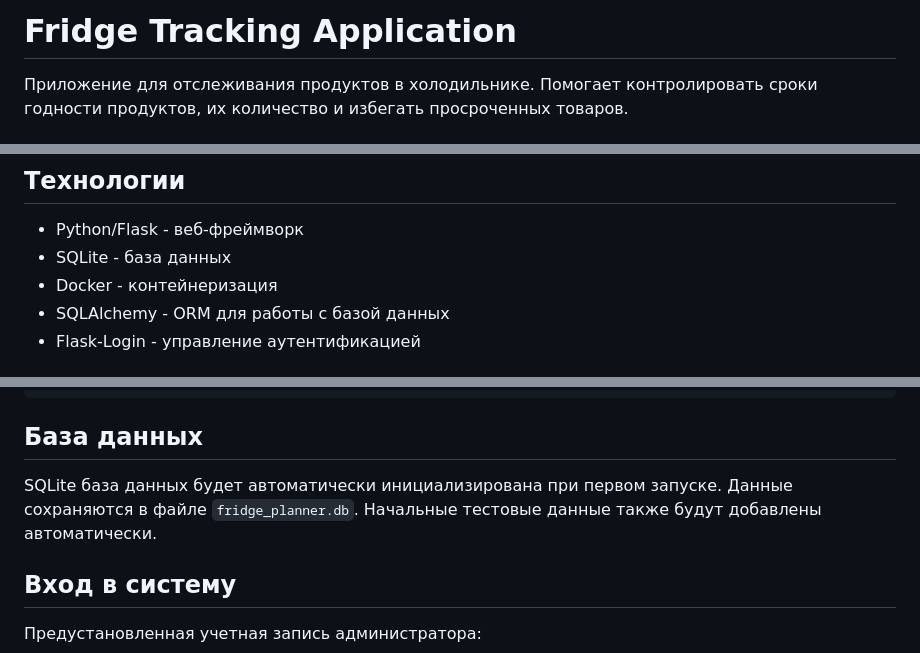
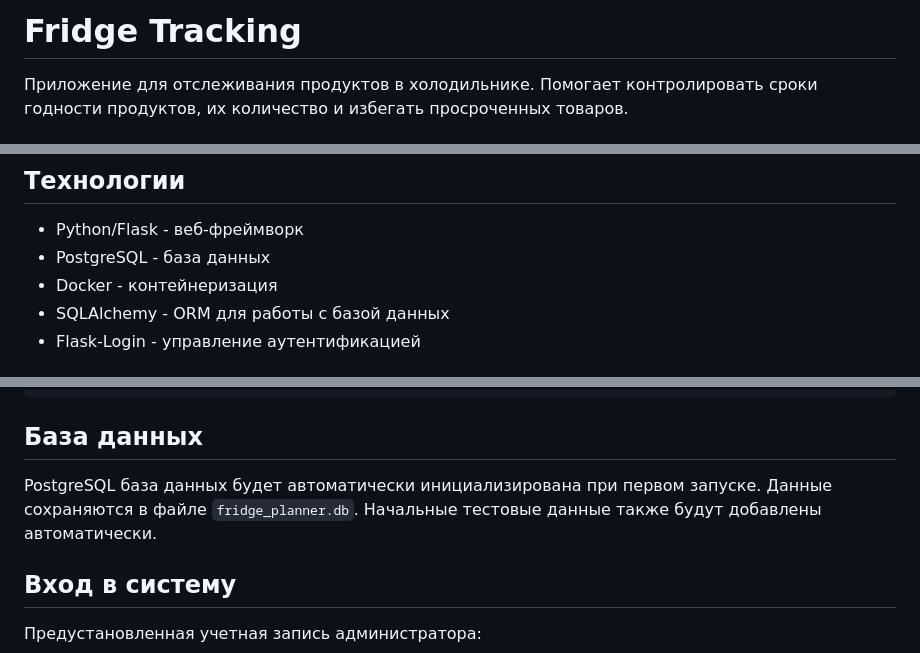
Before and after one commit to mertismk/fridge-tracking, a Markdown page: README.md, 3 parts joined by grey strips. GitHub-like rendering.

Commit message:
changed db in readme

```diff
--- a/README.md
+++ b/README.md
@@ -1,4 +1,4 @@
-# Fridge Tracking Application
+# Fridge Tracking
 
 Приложение для отслеживания продуктов в холодильнике. Помогает контролировать сроки годности продуктов, их количество и избегать просроченных товаров.
 
@@ -13,7 +13,7 @@
 ## Технологии
 
 - Python/Flask - веб-фреймворк
-- SQLite - база данных
+- PostgreSQL - база данных
 - Docker - контейнеризация
 - SQLAlchemy - ORM для работы с базой данных
 - Flask-Login - управление аутентификацией
@@ -69,7 +69,7 @@ docker-compose down
 
 ## База данных
 
-SQLite база данных будет автоматически инициализирована при первом запуске. Данные сохраняются в файле `fridge_planner.db`. Начальные тестовые данные также будут добавлены автоматически.
+PostgreSQL база данных будет автоматически инициализирована при первом запуске. Данные сохраняются в файле `fridge_planner.db`. Начальные тестовые данные также будут добавлены автоматически.
 
 ## Вход в систему
 
```
